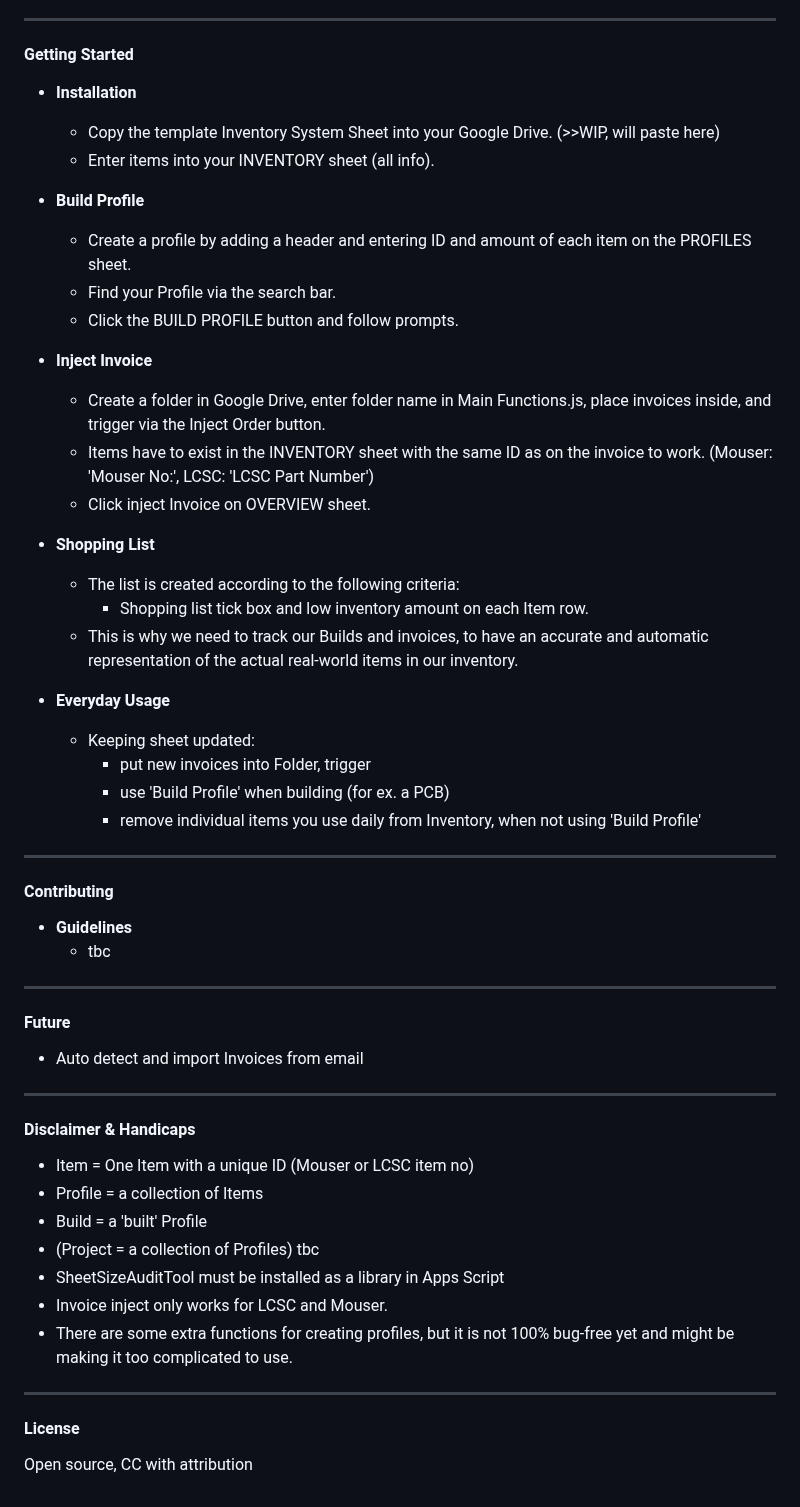
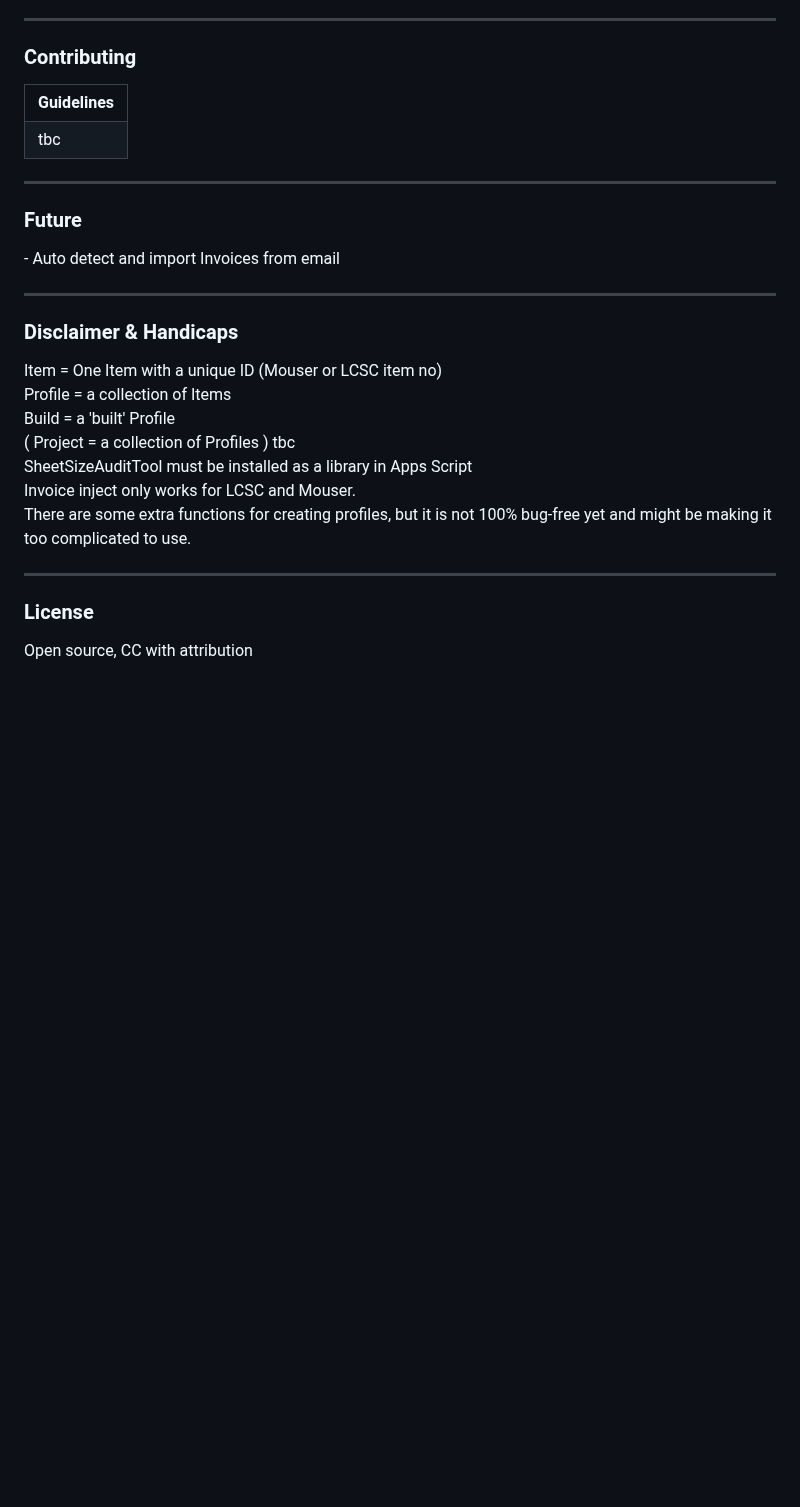
Before and after one commit to EmanuelBender/GoogleSheet_Inventory_System, a Markdown page: README.md, the part around one of its changes. Drawn GitHub-style; blank space fills up the shorter version.

```diff
--- a/README.md
+++ b/README.md
@@ -40,60 +135,44 @@ An automatic inventory system for Google Sheets (Apps Script)
 
 ---
 
-#### Getting Started
+### Contributing
 
-- **Installation**
-  - Copy the template Inventory System Sheet into your Google Drive. (>>WIP, will paste here)
-  - Enter items into your INVENTORY sheet (all info).
-
-- **Build Profile**
-  - Create a profile by adding a header and entering ID and amount of each item on the PROFILES sheet.
-  - Find your Profile via the search bar.
-  - Click the BUILD PROFILE button and follow prompts.
-
-- **Inject Invoice**
-  - Create a folder in Google Drive, enter folder name in Main Functions.js, place invoices inside, and trigger via the Inject Order button.
-  - Items have to exist in the INVENTORY sheet with the same ID as on the invoice to work. (Mouser: 'Mouser No:', LCSC: 'LCSC Part Number')
-  - Click inject Invoice on OVERVIEW sheet.
-
-- **Shopping List**
-  - The list is created according to the following criteria:
-    - Shopping list tick box and low inventory amount on each Item row.
-  - This is why we need to track our Builds and invoices, to have an accurate and automatic representation of the actual real-world items in our inventory.
-
-- **Everyday Usage**
-  - Keeping sheet updated:
-    - put new invoices into Folder, trigger
-    - use 'Build Profile' when building (for ex. a PCB)
-    - remove individual items you use daily from Inventory, when not using 'Build Profile'
+<table align="center">
+  <tr>
+    <th>Guidelines</th>
+  </tr>
+  <tr>
+    <td>tbc</td>
+  </tr>
+</table>
 
 ---
 
-#### Contributing
+### Future
 
-- **Guidelines**
-  - tbc
+<p>
+- Auto detect and import Invoices from email  <br>
+
+
+</p>
+
 
 ---
 
-#### Future
+### Disclaimer & Handicaps
 
-- Auto detect and import Invoices from email
+<p>
+Item = One Item with a unique ID (Mouser or LCSC item no)   <br>
+Profile = a collection of Items   <br>
+Build = a 'built' Profile   <br>
+( Project = a collection of Profiles ) tbc   <br>
+SheetSizeAuditTool must be installed as a library in Apps Script  <br>
+Invoice inject only works for LCSC and Mouser. <br>
+There are some extra functions for creating profiles, but it is not 100% bug-free yet and might be making it too complicated to use.
+</p>
 
 ---
 
-#### Disclaimer & Handicaps
+### License
 
-- Item = One Item with a unique ID (Mouser or LCSC item no)
-- Profile = a collection of Items
-- Build = a 'built' Profile
-- (Project = a collection of Profiles) tbc
-- SheetSizeAuditTool must be installed as a library in Apps Script
-- Invoice inject only works for LCSC and Mouser.
-- There are some extra functions for creating profiles, but it is not 100% bug-free yet and might be making it too complicated to use.
-
----
-
-#### License
-
-Open source, CC with attribution
+<p>Open source, CC with attribution</p>
```
Also changed, not shown: other parts of README.md (+118 -23 lines).
